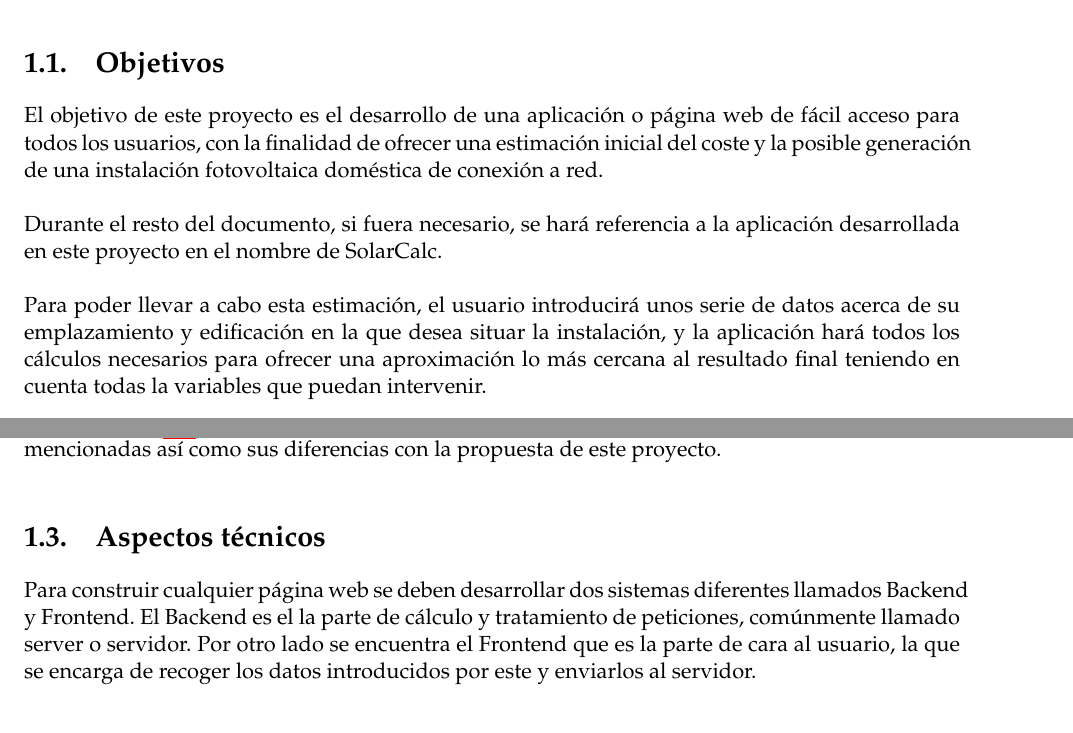
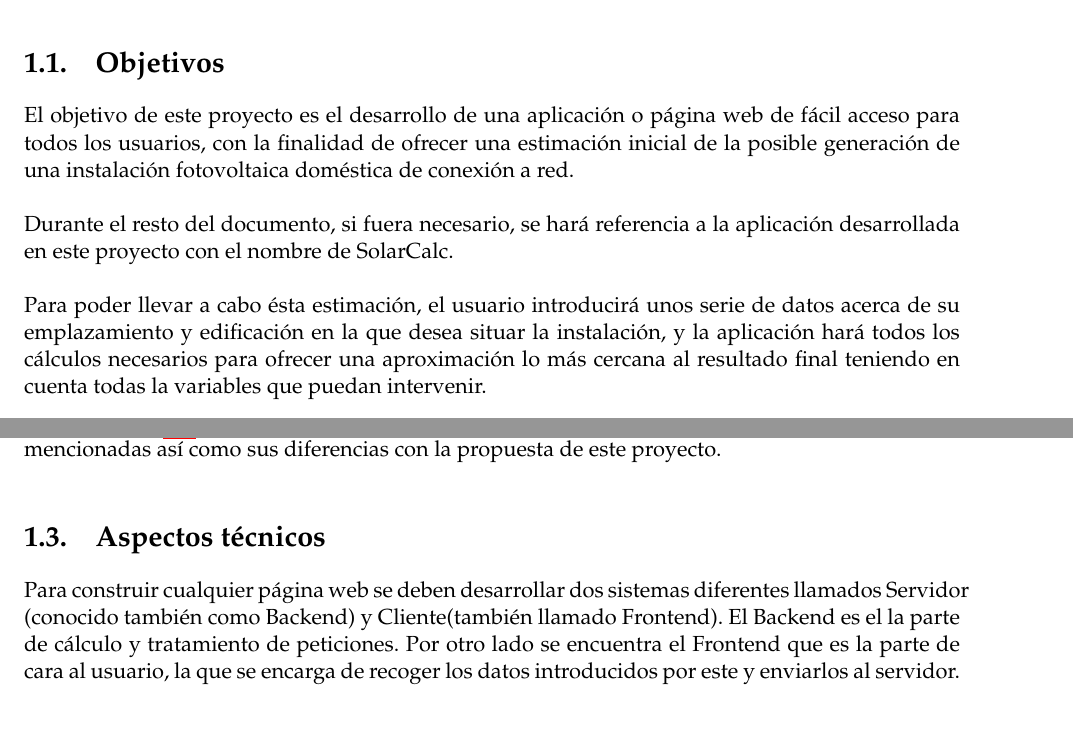
Before and after one commit to IonutMorariu/PV-Calculator, a LaTeX thesis (Document/Memoria TFG.tex, which reads Document/introduction.tex): two parts of pages 4 and 6 of 129, joined at a grey line, cut so that both start at the same text. Compiled offline with pdfLaTeX.

Commit message:
Corregidos errores ortográficos

```diff
--- a/Document/introduction.tex
+++ b/Document/introduction.tex
@@ -1,9 +1,9 @@
 \section{Objetivos}
-El objetivo de este proyecto es el desarrollo de una aplicación o página web de fácil acceso para todos los usuarios, con la finalidad de ofrecer una estimación inicial del coste y la posible generación de una instalación fotovoltaica doméstica de conexión a red.\\
+El objetivo de este proyecto es el desarrollo de una aplicación o página web de fácil acceso para todos los usuarios, con la finalidad de ofrecer una estimación inicial de la posible generación de una instalación fotovoltaica doméstica de conexión a red.\\
 
-Durante el resto del documento, si fuera necesario, se hará referencia a la aplicación desarrollada en este proyecto en el nombre de SolarCalc.\\
+Durante el resto del documento, si fuera necesario, se hará referencia a la aplicación desarrollada en este proyecto con el nombre de SolarCalc.\\
 
-Para poder llevar a cabo esta estimación, el usuario introducirá unos serie de datos acerca de su emplazamiento y edificación en la que desea situar la instalación, y la aplicación hará todos los cálculos necesarios para ofrecer una aproximación lo más cercana al resultado final teniendo en cuenta todas la variables que puedan intervenir.\\
+Para poder llevar a cabo ésta estimación, el usuario introducirá unos serie de datos acerca de su emplazamiento y edificación en la que desea situar la instalación, y la aplicación hará todos los cálculos necesarios para ofrecer una aproximación lo más cercana al resultado final teniendo en cuenta todas la variables que puedan intervenir.\\
 
 La aplicación también ofrecerá otros datos de posible interés para el usuario como: el número de paneles que se pueden instalar, la potencia de dichos paneles y la potencia del inversor.\\
 
@@ -67,8 +67,8 @@ En el apartado \ref{existing_solutions}  se lleva a cabo un desarrollo mas detal
 
 \section{Aspectos técnicos}
 
-Para construir cualquier página web se deben desarrollar dos sistemas diferentes llamados Backend y Frontend.
-El Backend es el la parte de cálculo y tratamiento de peticiones, comúnmente llamado server o servidor. Por otro lado se encuentra el Frontend que es la parte de cara al usuario, la que se encarga de recoger los datos introducidos por este y enviarlos al servidor.
+Para construir cualquier página web se deben desarrollar dos sistemas diferentes llamados Servidor (conocido también como Backend) y Cliente(también llamado Frontend).
+El Backend es el la parte de cálculo y tratamiento de peticiones. Por otro lado se encuentra el Frontend que es la parte de cara al usuario, la que se encarga de recoger los datos introducidos por este y enviarlos al servidor.
 
 \subsection{Backend}
 
```
Also changed, not shown: Document/main_body.tex (+1 -1 lines), Document/state_of_the_art.tex (+2 -2 lines), Document/introduction.tex (2 more changed lines).
